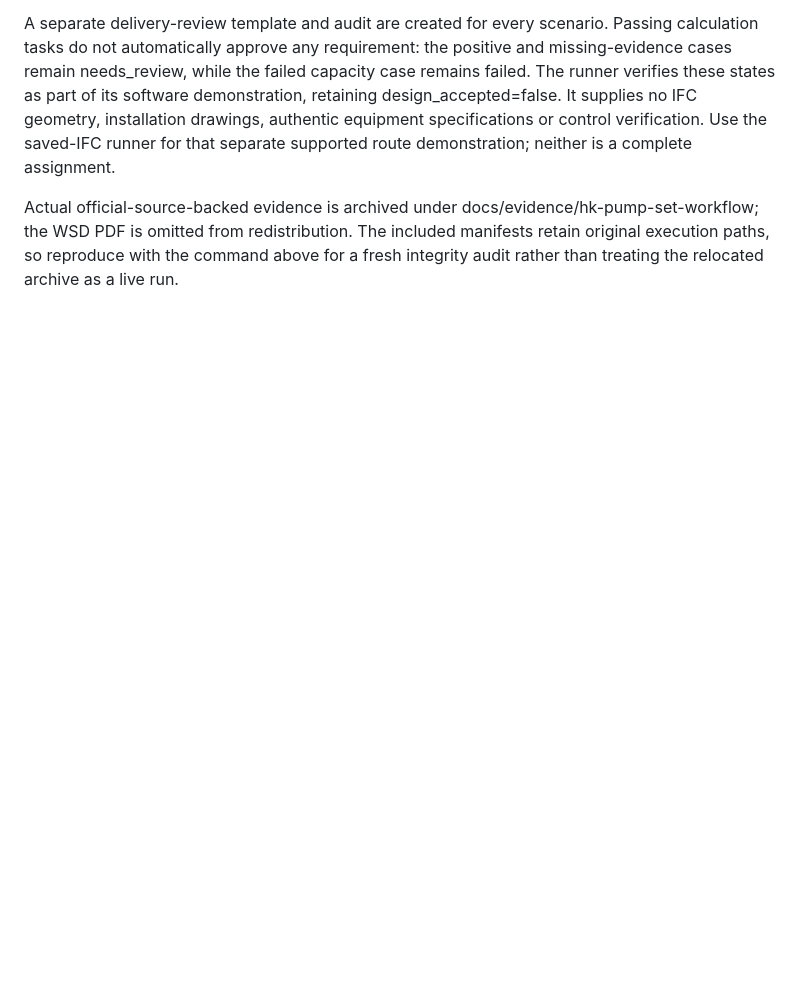
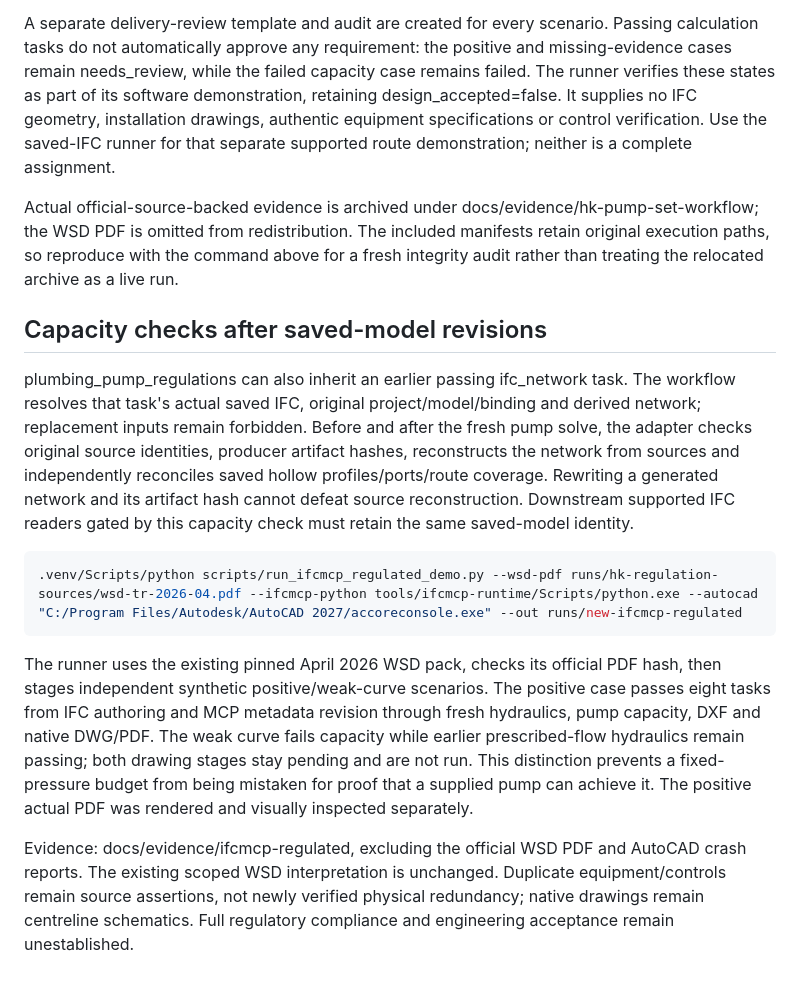
Before and after one commit to LYUml/building-services-agent, a Markdown page: docs/HK_PLUMBING_PUMPS.md, the part around the change. Rendered like a GitHub page; blank space fills up the shorter version.

Commit message:
Bind revised IFC hydraulics to fresh WSD capacity and drawing gates

````diff
--- a/docs/HK_PLUMBING_PUMPS.md
+++ b/docs/HK_PLUMBING_PUMPS.md
@@ -100,3 +100,16 @@ This runner reuses the existing workflow, pump-set, role binding, diagnosis and
 A separate delivery-review template and audit are created for every scenario. Passing calculation tasks do not automatically approve any requirement: the positive and missing-evidence cases remain needs_review, while the failed capacity case remains failed. The runner verifies these states as part of its software demonstration, retaining design_accepted=false. It supplies no IFC geometry, installation drawings, authentic equipment specifications or control verification. Use the saved-IFC runner for that separate supported route demonstration; neither is a complete assignment.
 
 Actual official-source-backed evidence is archived under docs/evidence/hk-pump-set-workflow; the WSD PDF is omitted from redistribution. The included manifests retain original execution paths, so reproduce with the command above for a fresh integrity audit rather than treating the relocated archive as a live run.
+
+
+## Capacity checks after saved-model revisions
+
+plumbing_pump_regulations can also inherit an earlier passing ifc_network task. The workflow resolves that task's actual saved IFC, original project/model/binding and derived network; replacement inputs remain forbidden. Before and after the fresh pump solve, the adapter checks original source identities, producer artifact hashes, reconstructs the network from sources and independently reconciles saved hollow profiles/ports/route coverage. Rewriting a generated network and its artifact hash cannot defeat source reconstruction. Downstream supported IFC readers gated by this capacity check must retain the same saved-model identity.
+
+```powershell
+.venv/Scripts/python scripts/run_ifcmcp_regulated_demo.py --wsd-pdf runs/hk-regulation-sources/wsd-tr-2026-04.pdf --ifcmcp-python tools/ifcmcp-runtime/Scripts/python.exe --autocad "C:/Program Files/Autodesk/AutoCAD 2027/accoreconsole.exe" --out runs/new-ifcmcp-regulated
+```
+
+The runner uses the existing pinned April 2026 WSD pack, checks its official PDF hash, then stages independent synthetic positive/weak-curve scenarios. The positive case passes eight tasks from IFC authoring and MCP metadata revision through fresh hydraulics, pump capacity, DXF and native DWG/PDF. The weak curve fails capacity while earlier prescribed-flow hydraulics remain passing; both drawing stages stay pending and are not run. This distinction prevents a fixed-pressure budget from being mistaken for proof that a supplied pump can achieve it. The positive actual PDF was rendered and visually inspected separately.
+
+Evidence: docs/evidence/ifcmcp-regulated, excluding the official WSD PDF and AutoCAD crash reports. The existing scoped WSD interpretation is unchanged. Duplicate equipment/controls remain source assertions, not newly verified physical redundancy; native drawings remain centreline schematics. Full regulatory compliance and engineering acceptance remain unestablished.
````
Also changed, not shown: docs/ROADMAP.md (+2 -0 lines), docs/evidence/ifcmcp-regulated/sheet.png (added), 9 other files.
